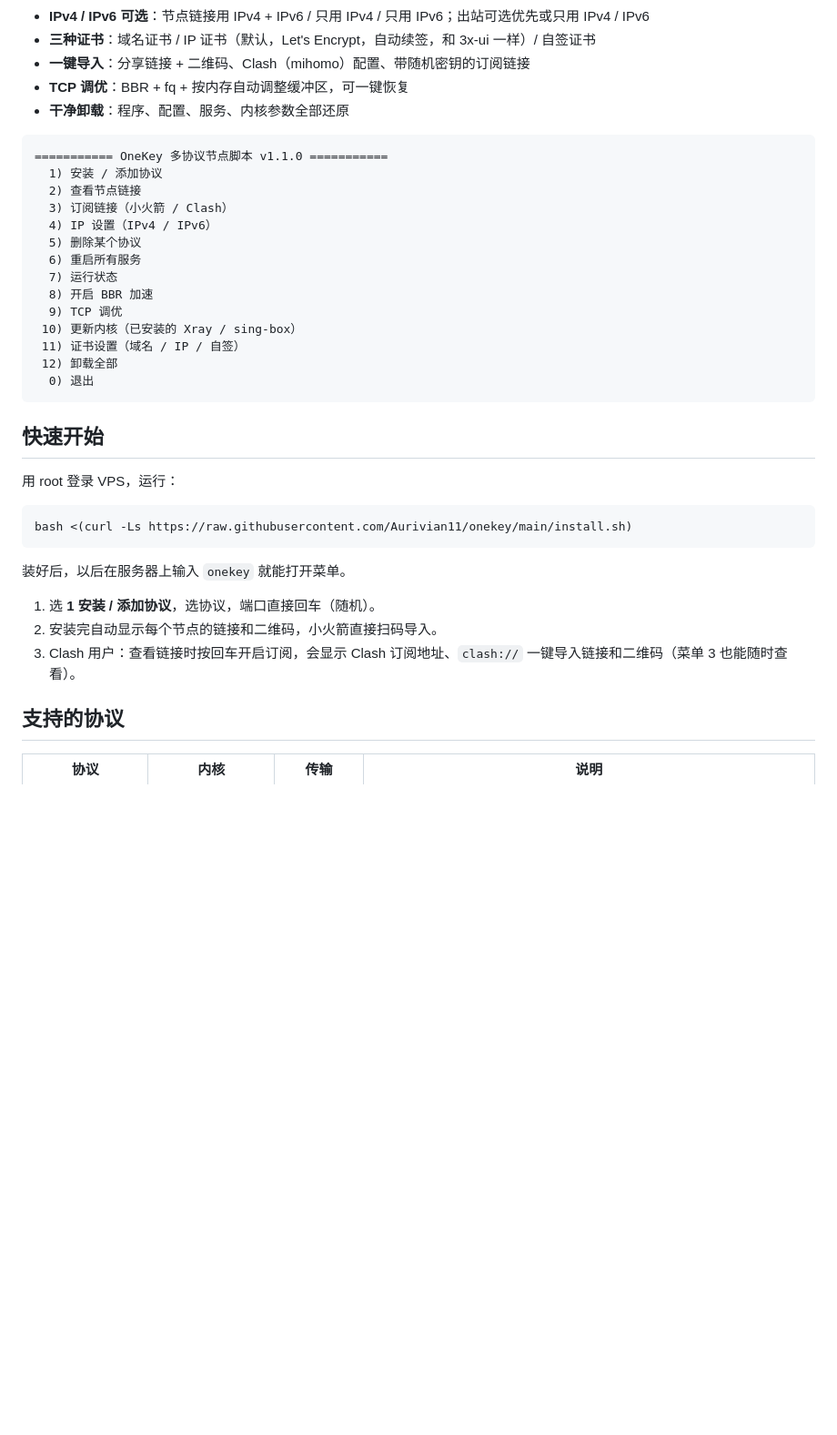
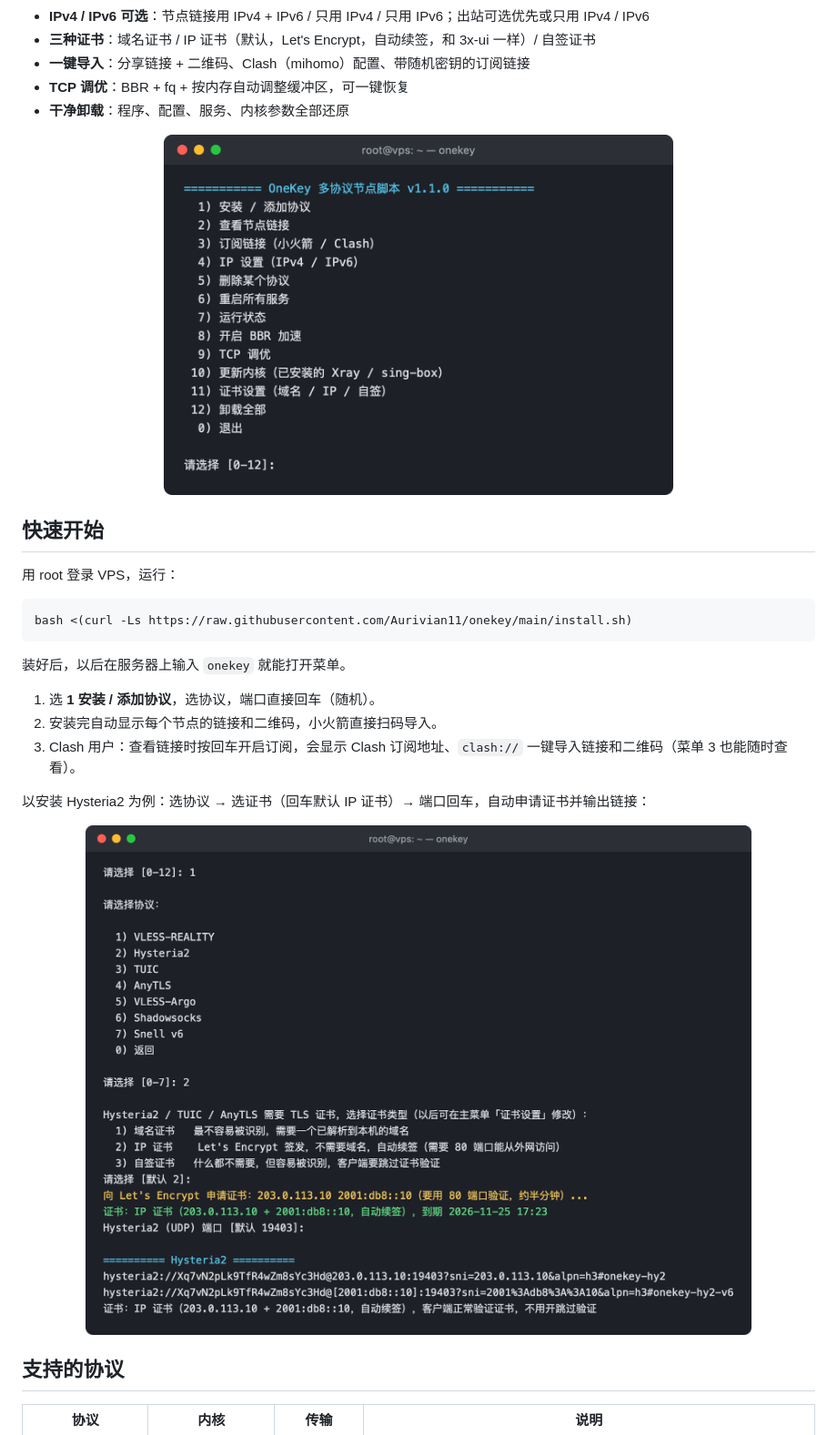
Before and after one commit to Aurivian11/onekey, a Markdown page: README.md, the part around one of its changes. Shown at 91% size. Drawn GitHub-style; pictures changed too: docs/install.png (added), docs/menu.png (added); blank space fills up the shorter version.

Commit message:
README：加入主菜单、安装、证书设置、实测截图
Co-Authored-By: Claude Opus 5.5 <noreply@anthropic.com>

````diff
--- a/README.md
+++ b/README.md
@@ -11,22 +11,7 @@
 - **TCP 调优**：BBR + fq + 按内存自动调整缓冲区，可一键恢复
 - **干净卸载**：程序、配置、服务、内核参数全部还原
 
-```
-=========== OneKey 多协议节点脚本 v1.1.0 ===========
-  1) 安装 / 添加协议
-  2) 查看节点链接
-  3) 订阅链接（小火箭 / Clash）
-  4) IP 设置（IPv4 / IPv6）
-  5) 删除某个协议
-  6) 重启所有服务
-  7) 运行状态
-  8) 开启 BBR 加速
-  9) TCP 调优
- 10) 更新内核（已安装的 Xray / sing-box）
- 11) 证书设置（域名 / IP / 自签）
- 12) 卸载全部
-  0) 退出
-```
+<p align="center"><img src="docs/menu.png" width="560" alt="OneKey 主菜单"></p>
 
 ## 快速开始
 
@@ -41,6 +26,10 @@ bash <(curl -Ls https://raw.githubusercontent.com/Aurivian11/onekey/main/install
 1. 选 **1 安装 / 添加协议**，选协议，端口直接回车（随机）。
 2. 安装完自动显示每个节点的链接和二维码，小火箭直接扫码导入。
 3. Clash 用户：查看链接时按回车开启订阅，会显示 Clash 订阅地址、`clash://` 一键导入链接和二维码（菜单 3 也能随时查看）。
+
+以安装 Hysteria2 为例：选协议 → 选证书（回车默认 IP 证书）→ 端口回车，自动申请证书并输出链接：
+
+<p align="center"><img src="docs/install.png" width="760" alt="安装 Hysteria2 并申请 IP 证书"></p>
 
 ## 支持的协议
 
````
Also changed, not shown: other parts of README.md (+8 -0 lines), docs/cert.png (added), docs/test.png (added).
